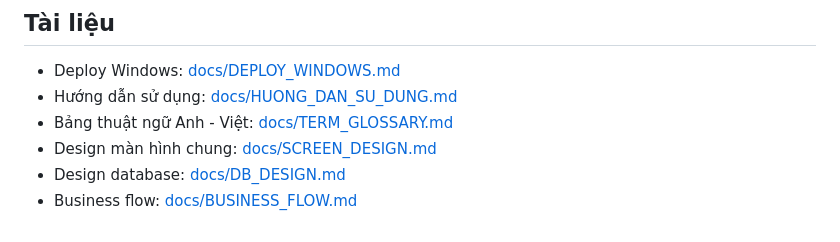
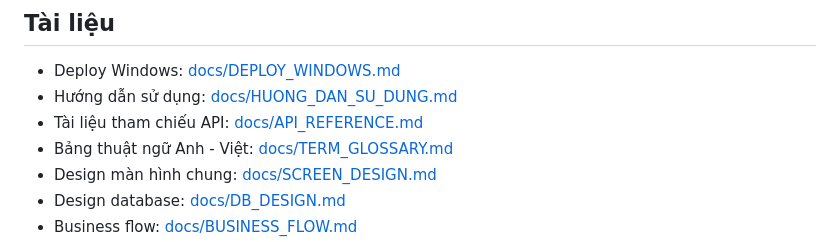
Before and after one commit to quantum-bluesky/quanlythucphamchay, a Markdown page: README.md, the part around the change. Rendered like a GitHub page.

Commit message:
thêm tài liệu API

```diff
--- a/README.md
+++ b/README.md
@@ -8,6 +8,7 @@ App hỗ trợ chạy sau reverse proxy ở subpath, ví dụ `https://domain/ql
 
 - Deploy Windows: [docs/DEPLOY_WINDOWS.md](docs/DEPLOY_WINDOWS.md)
 - Hướng dẫn sử dụng: [docs/HUONG_DAN_SU_DUNG.md](docs/HUONG_DAN_SU_DUNG.md)
+- Tài liệu tham chiếu API: [docs/API_REFERENCE.md](docs/API_REFERENCE.md)
 - Bảng thuật ngữ Anh - Việt: [docs/TERM_GLOSSARY.md](docs/TERM_GLOSSARY.md)
 - Design màn hình chung: [docs/SCREEN_DESIGN.md](docs/SCREEN_DESIGN.md)
 - Design database: [docs/DB_DESIGN.md](docs/DB_DESIGN.md)
```
Also changed, not shown: docs/API_REFERENCE.md (added, +139 -0 lines).
